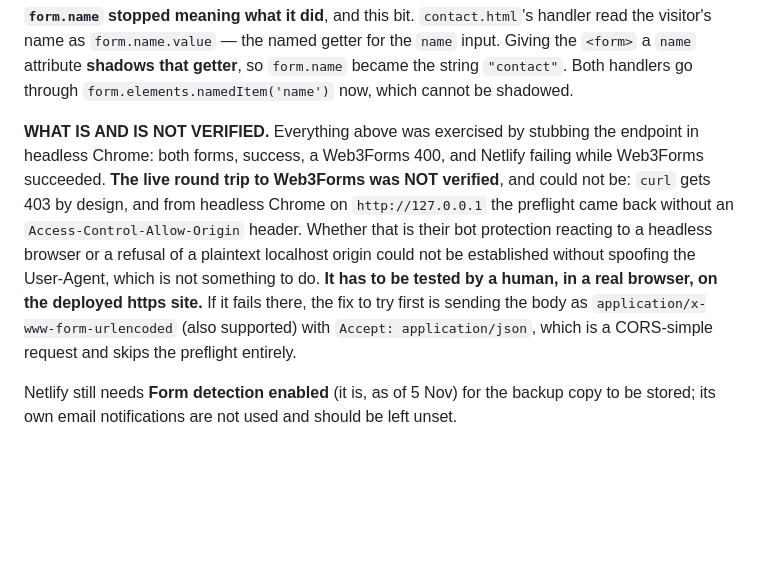
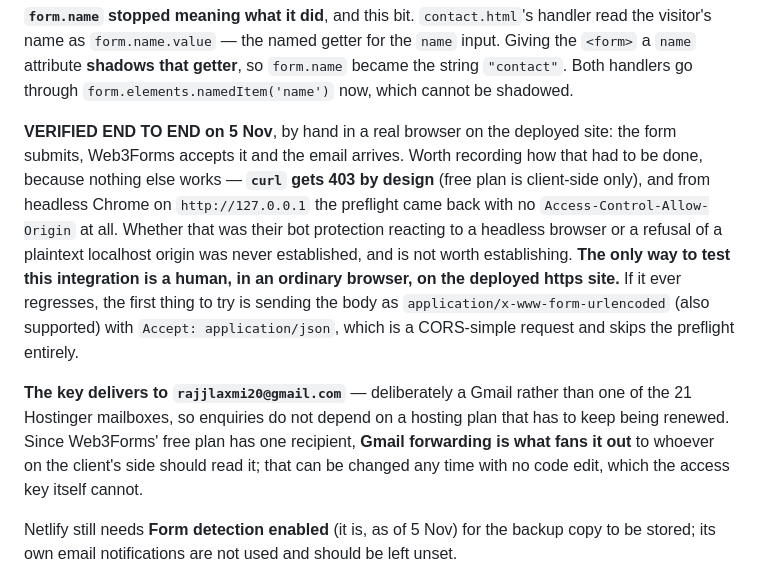
Before and after one commit to magnusrealtorsmktg-coder/raajlaxmi-site, a Markdown page: CLAUDE.md, the part around the change. Rendered like a GitHub page; blank space fills up the shorter version.

Commit message:
Record the Web3Forms round trip as verified
Tested by hand in a real browser on the deployed site: the form submits,
Web3Forms accepts and the email arrives. Replaces the note saying this was
unverified.

Kept the reason it had to be tested that way — curl gets 403 by design and the
preflight fails from headless Chrome on a localhost http origin — because it is
the thing anyone debugging this later will waste time on.

Co-Authored-By: Claude Opus 5 <noreply@anthropic.com>

```diff
--- a/CLAUDE.md
+++ b/CLAUDE.md
@@ -576,19 +576,25 @@ handler read the visitor's name as `form.name.value` — the named getter for th
 `form.name` became the string `"contact"`. Both handlers go through
 `form.elements.namedItem('name')` now, which cannot be shadowed.
 
-**WHAT IS AND IS NOT VERIFIED.** Everything above was exercised by stubbing the
-endpoint in headless Chrome: both forms, success, a Web3Forms 400, and Netlify
-failing while Web3Forms succeeded. **The live round trip to Web3Forms was NOT
-verified**, and could not be: `curl` gets 403 by design, and from headless
-Chrome on `http://127.0.0.1` the preflight came back without an
-`Access-Control-Allow-Origin` header. Whether that is their bot protection
-reacting to a headless browser or a refusal of a plaintext localhost origin
-could not be established without spoofing the User-Agent, which is not something
-to do. **It has to be tested by a human, in a real browser, on the deployed
-https site.** If it fails there, the fix to try first is sending the body as
-`application/x-www-form-urlencoded` (also supported) with `Accept:
-application/json`, which is a CORS-simple request and skips the preflight
-entirely.
+**VERIFIED END TO END on 5 Nov**, by hand in a real browser on the deployed
+site: the form submits, Web3Forms accepts it and the email arrives. Worth
+recording how that had to be done, because nothing else works — **`curl` gets
+403 by design** (free plan is client-side only), and from headless Chrome on
+`http://127.0.0.1` the preflight came back with no `Access-Control-Allow-Origin`
+at all. Whether that was their bot protection reacting to a headless browser or
+a refusal of a plaintext localhost origin was never established, and is not
+worth establishing. **The only way to test this integration is a human, in an
+ordinary browser, on the deployed https site.** If it ever regresses, the first
+thing to try is sending the body as `application/x-www-form-urlencoded` (also
+supported) with `Accept: application/json`, which is a CORS-simple request and
+skips the preflight entirely.
+
+**The key delivers to `rajjlaxmi20@gmail.com`** — deliberately a Gmail rather
+than one of the 21 Hostinger mailboxes, so enquiries do not depend on a hosting
+plan that has to keep being renewed. Since Web3Forms' free plan has one
+recipient, **Gmail forwarding is what fans it out** to whoever on the client's
+side should read it; that can be changed any time with no code edit, which the
+access key itself cannot.
 
 Netlify still needs **Form detection enabled** (it is, as of 5 Nov) for the
 backup copy to be stored; its own email notifications are not used and should
```
